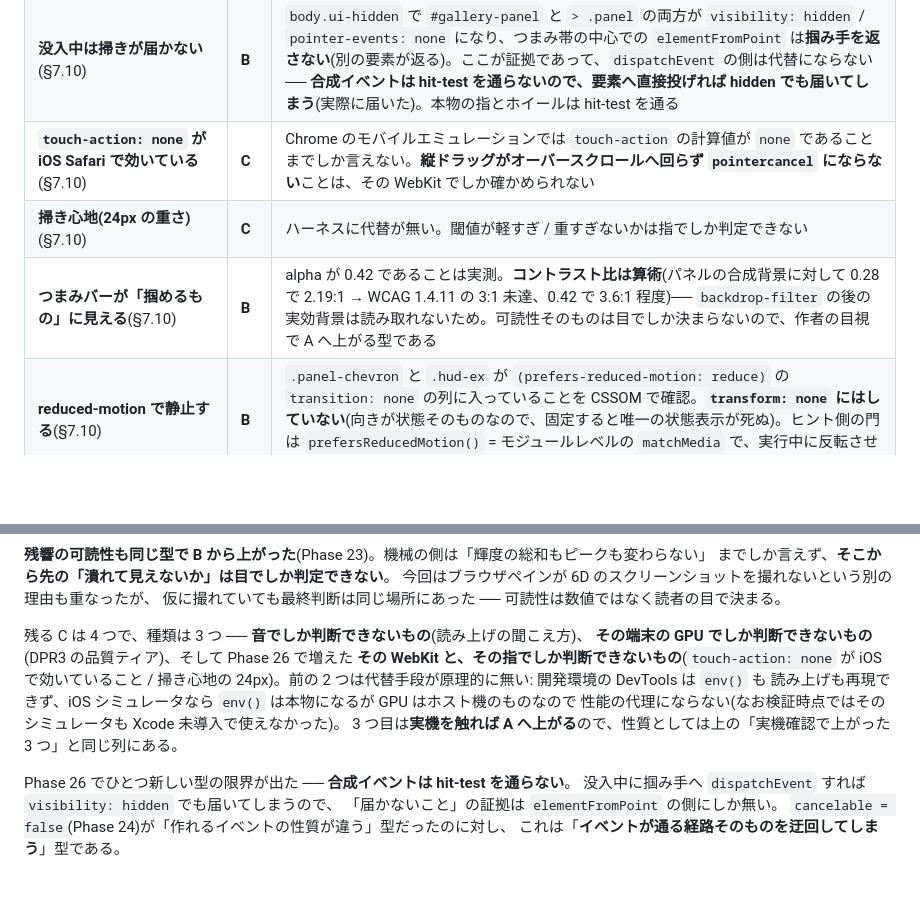
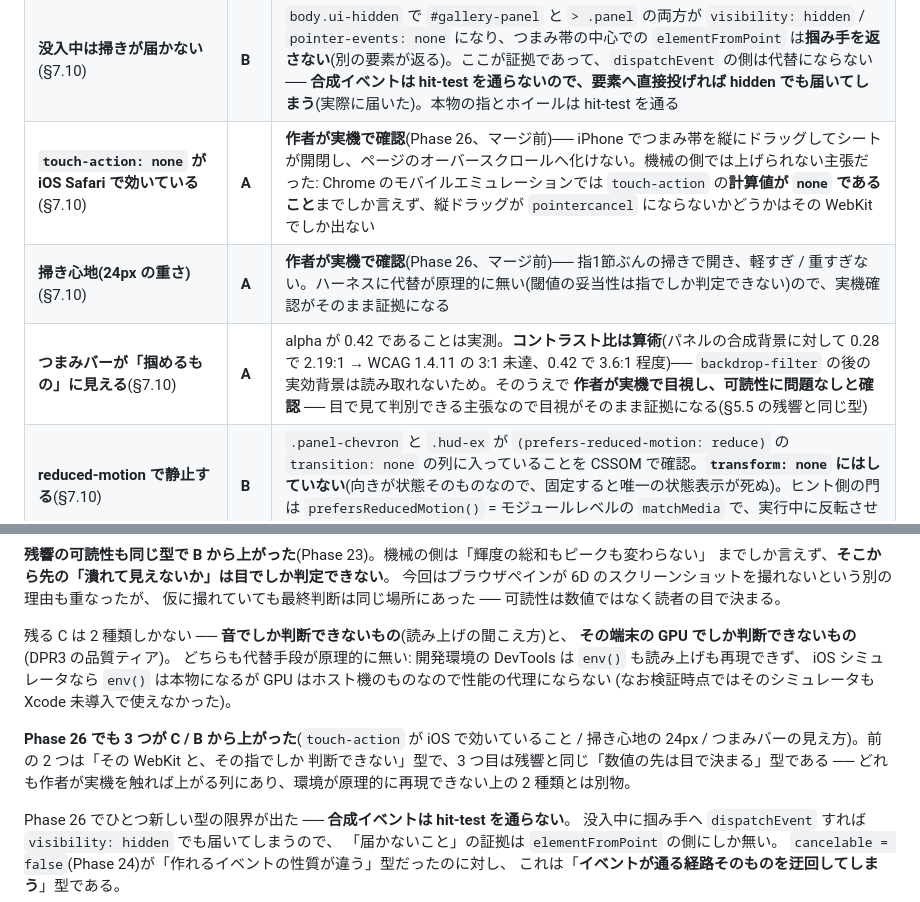
Before and after one commit to ops324/dimension, a Markdown page: SPEC.md, 2 parts joined by grey strips. Drawn GitHub-style; blank space fills up the shorter version.

Commit message:
SPEC: iOS の touch-action と掃き心地を C → A へ —— 実機で確かめた
Phase 26 の 3 つが上がった。どれもハーネスでは原理的に届かない主張で、
作者が iPhone で確かめたことがそのまま証拠になる。

- **touch-action: none が iOS Safari で効いている** — Chrome のモバイル
  エミュレーションでは計算値が none であることまでしか言えず、縦ドラッグが
  オーバースクロールへ回って pointercancel にならないかどうかは、その
  WebKit でしか出ない。実機でつまみ帯を縦にドラッグして開閉し、ページの
  オーバースクロールへ化けないことを確認
- **掃き心地(24px の重さ)** — 閾値の妥当性は指でしか判定できない。
  指1節ぶんの掃きで開き、軽すぎ / 重すぎないことを確認
- **つまみバーが「掴めるもの」に見える**(B → A) — alpha 0.42 は実測だが
  コントラスト比は算術(backdrop-filter の後の実効背景が読めない)。数値の先は
  目で決まるので、目視がそのまま証拠になる(§5.5 の残響と同じ型)

これで残る C は再び 2 種類だけになった ── 音でしか判断できないもの
(VoiceOver の聞こえ方)と、その端末の GPU でしか判断できないもの
(DPR3 の品質ティア)。この 2 つは環境が原理的に再現できない型で、今回
上がった 3 つ(実機を触れば上がる型)とは別物である。表の closing prose を
その区別ごと書き直した。

Co-Authored-By: Claude Opus 5 <noreply@anthropic.com>

```diff
--- a/SPEC.md
+++ b/SPEC.md
@@ -1315,9 +1315,9 @@ Phase 13〜15 の主張は水準の違う証拠に支えられている。**混
 | **伏せた展示名が読み上げから何も奪っていない**(§7.10 / §9.2) | **A** | `#gallery-panel` は `role="tabpanel"` + `aria-labelledby` → **アクティブタブ**(`Tabs`)。`.panel-title` を参照する `aria` は無く、`grep panel-title` も CSS 1 行と生成 1 行だけ。畳んだ状態で `.panel-body.inert` = true、開くと false、デスクトップでは常に false |
 | **320px 幅でも手がかりの一行が折り返さない**(§7.10) | **B** | ブラウザペインが 320px まで縮まず **339px で実測** ── kicker の高さ **11.0px**(1 行)、`操作する` は 44.9px・1 行、ヘアラインに **138.8px の余り**。折り返しは余りが 0 になってから起きるので、320px(19px 狭い = 余り 119.8px)では起きない。**算術で埋めた 19px ぶんが B の理由** |
 | **没入中は掃きが届かない**(§7.10) | **B** | `body.ui-hidden` で `#gallery-panel` と `> .panel` の両方が `visibility: hidden` / `pointer-events: none` になり、つまみ帯の中心での `elementFromPoint` は**掴み手を返さない**(別の要素が返る)。ここが証拠であって、`dispatchEvent` の側は代替にならない ── **合成イベントは hit-test を通らないので、要素へ直接投げれば hidden でも届いてしまう**(実際に届いた)。本物の指とホイールは hit-test を通る |
-| **`touch-action: none` が iOS Safari で効いている**(§7.10) | **C** | Chrome のモバイルエミュレーションでは `touch-action` の計算値が `none` であることまでしか言えない。**縦ドラッグがオーバースクロールへ回らず `pointercancel` にならない**ことは、その WebKit でしか確かめられない |
-| **掃き心地(24px の重さ)**(§7.10) | **C** | ハーネスに代替が無い。閾値が軽すぎ / 重すぎないかは指でしか判定できない |
-| **つまみバーが「掴めるもの」に見える**(§7.10) | **B** | alpha が 0.42 であることは実測。**コントラスト比は算術**(パネルの合成背景に対して 0.28 で 2.19:1 → WCAG 1.4.11 の 3:1 未達、0.42 で 3.6:1 程度)── `backdrop-filter` の後の実効背景は読み取れないため。可読性そのものは目でしか決まらないので、作者の目視で A へ上がる型である |
+| **`touch-action: none` が iOS Safari で効いている**(§7.10) | **A** | **作者が実機で確認**(Phase 26、マージ前)── iPhone でつまみ帯を縦にドラッグしてシートが開閉し、ページのオーバースクロールへ化けない。機械の側では上げられない主張だった: Chrome のモバイルエミュレーションでは `touch-action` の**計算値が `none` であること**までしか言えず、縦ドラッグが `pointercancel` にならないかどうかはその WebKit でしか出ない |
+| **掃き心地(24px の重さ)**(§7.10) | **A** | **作者が実機で確認**(Phase 26、マージ前)── 指1節ぶんの掃きで開き、軽すぎ / 重すぎない。ハーネスに代替が原理的に無い(閾値の妥当性は指でしか判定できない)ので、実機確認がそのまま証拠になる |
+| **つまみバーが「掴めるもの」に見える**(§7.10) | **A** | alpha が 0.42 であることは実測。**コントラスト比は算術**(パネルの合成背景に対して 0.28 で 2.19:1 → WCAG 1.4.11 の 3:1 未達、0.42 で 3.6:1 程度)── `backdrop-filter` の後の実効背景は読み取れないため。そのうえで **作者が実機で目視し、可読性に問題なしと確認** ── 目で見て判別できる主張なので目視がそのまま証拠になる(§5.5 の残響と同じ型)|
 | **reduced-motion で静止する**(§7.10) | **B** | `.panel-chevron` と `.hud-ex` が `(prefers-reduced-motion: reduce)` の `transition: none` の列に入っていることを CSSOM で確認。**`transform: none` にはしていない**(向きが状態そのものなので、固定すると唯一の状態表示が死ぬ)。ヒント側の門は `prefersReducedMotion()` = モジュールレベルの `matchMedia` で、実行中に反転させられないため機構確認まで |
 
 **実機確認で 3 つが C から上がった**(セーフエリアの入力値 / 端スワイプバック / ホイールを奪えていること)。
@@ -1330,13 +1330,16 @@ Phase 13〜15 の主張は水準の違う証拠に支えられている。**混
 今回はブラウザペインが 6D のスクリーンショットを撮れないという別の理由も重なったが、
 仮に撮れていても最終判断は同じ場所にあった ── 可読性は数値ではなく読者の目で決まる。
 
-残る C は 4 つで、種類は 3 つ ── **音でしか判断できないもの**(読み上げの聞こえ方)、
-**その端末の GPU でしか判断できないもの**(DPR3 の品質ティア)、そして Phase 26 で増えた
-**その WebKit と、その指でしか判断できないもの**(`touch-action: none` が iOS で効いていること /
-掃き心地の 24px)。前の 2 つは代替手段が原理的に無い: 開発環境の DevTools は `env()` も
-読み上げも再現できず、iOS シミュレータなら `env()` は本物になるが GPU はホスト機のものなので
-性能の代理にならない(なお検証時点ではそのシミュレータも Xcode 未導入で使えなかった)。
-3 つ目は**実機を触れば A へ上がる**ので、性質としては上の「実機確認で上がった 3 つ」と同じ列にある。
+残る C は 2 種類しかない ── **音でしか判断できないもの**(読み上げの聞こえ方)と、
+**その端末の GPU でしか判断できないもの**(DPR3 の品質ティア)。
+どちらも代替手段が原理的に無い: 開発環境の DevTools は `env()` も読み上げも再現できず、
+iOS シミュレータなら `env()` は本物になるが GPU はホスト機のものなので性能の代理にならない
+(なお検証時点ではそのシミュレータも Xcode 未導入で使えなかった)。
+
+**Phase 26 でも 3 つが C / B から上がった**(`touch-action` が iOS で効いていること /
+掃き心地の 24px / つまみバーの見え方)。前の 2 つは「その WebKit と、その指でしか
+判断できない」型で、3 つ目は残響と同じ「数値の先は目で決まる」型である ──
+どれも作者が実機を触れば上がる列にあり、環境が原理的に再現できない上の 2 種類とは別物。
 
 Phase 26 でひとつ新しい型の限界が出た ── **合成イベントは hit-test を通らない**。
 没入中に掴み手へ `dispatchEvent` すれば `visibility: hidden` でも届いてしまうので、
```
